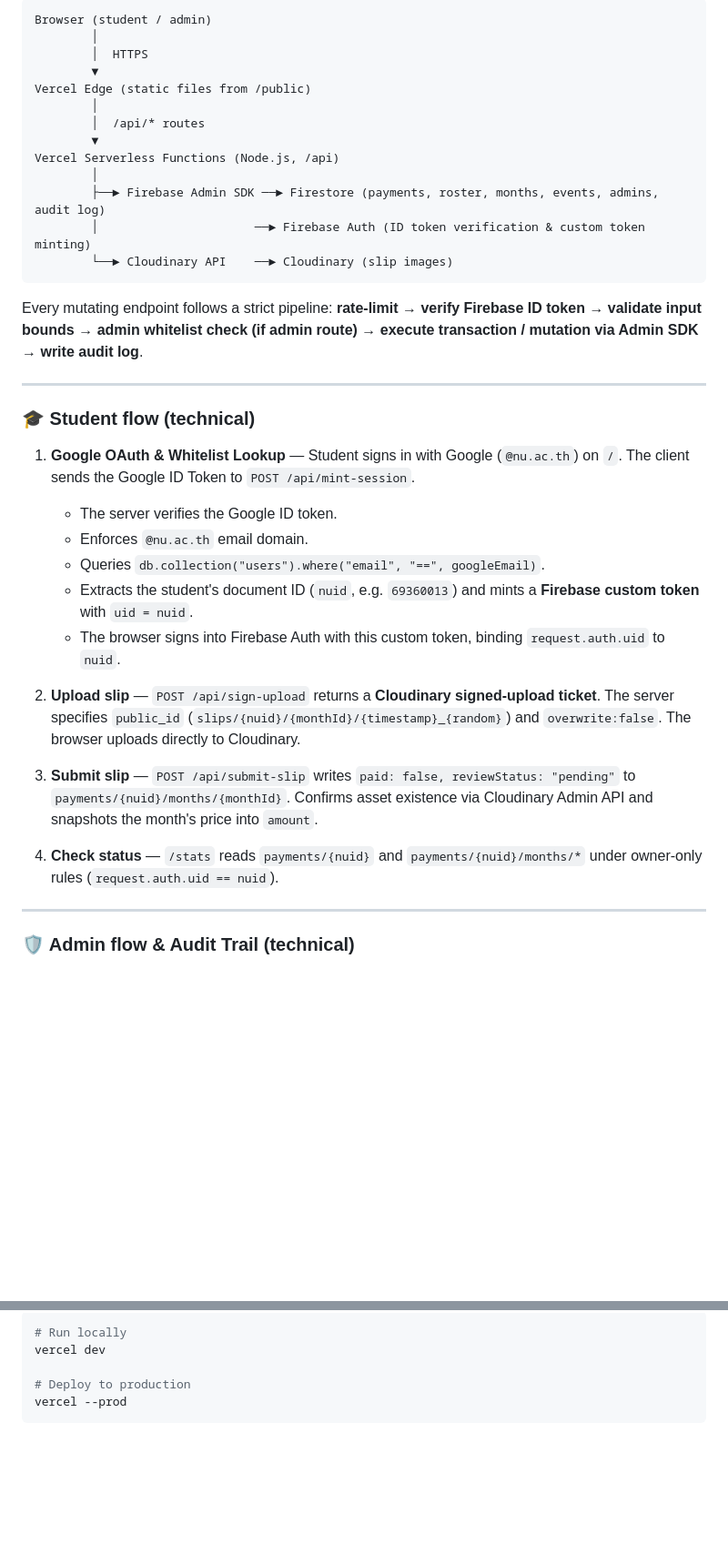
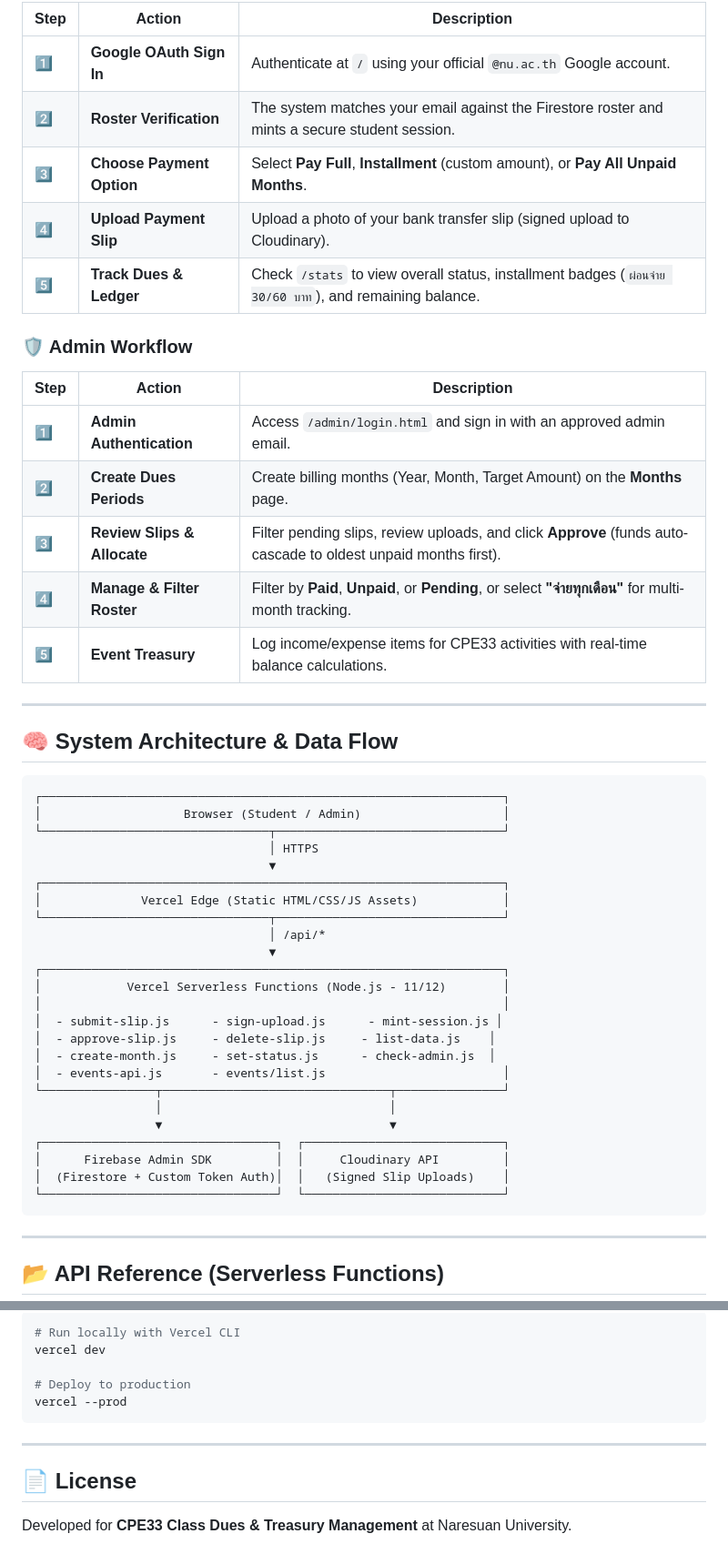
Before and after one commit to blacklgame/cpe33-payment-system, a Markdown page: README.md, 2 parts joined by grey strips. Shown at 91% size. GitHub-like rendering; blank space fills up the shorter version.

````diff
--- a/README.md
+++ b/README.md
@@ -58,40 +53,54 @@ There are three main user workflows: **students** paying dues via Google `@nu.ac
 
-```
-Browser (student / admin)
-        │
-        │  HTTPS
-        ▼
-Vercel Edge (static files from /public)
-        │
-        │  /api/* routes
-        ▼
-Vercel Serverless Functions (Node.js, /api)
-        │
-        ├──► Firebase Admin SDK ──► Firestore (payments, roster, months, events, admins, audit log)
-        │                      ──► Firebase Auth (ID token verification & custom token minting)
-        └──► Cloudinary API    ──► Cloudinary (slip images)
-```
+| Step | Action | Description |
+|---|---|---|
+| 1️⃣ | **Google OAuth Sign In** | Authenticate at `/` using your official `@nu.ac.th` Google account. |
+| 2️⃣ | **Roster Verification** | The system matches your email against the Firestore roster and mints a secure student session. |
+| 3️⃣ | **Choose Payment Option** | Select **Pay Full**, **Installment** (custom amount), or **Pay All Unpaid Months**. |
+| 4️⃣ | **Upload Payment Slip** | Upload a photo of your bank transfer slip (signed upload to Cloudinary). |
+| 5️⃣ | **Track Dues & Ledger** | Check `/stats` to view overall status, installment badges (`ผ่อนจ่าย 30/60 บาท`), and remaining balance. |
 
-Every mutating endpoint follows a strict pipeline: **rate-limit → verify Firebase ID token → validate input bounds → admin whitelist check (if admin route) → execute transaction / mutation via Admin SDK → write audit log**.
+### 🛡️ Admin Workflow
+
+| Step | Action | Description |
+|---|---|---|
+| 1️⃣ | **Admin Authentication** | Access `/admin/login.html` and sign in with an approved admin email. |
+| 2️⃣ | **Create Dues Periods** | Create billing months (Year, Month, Target Amount) on the **Months** page. |
+| 3️⃣ | **Review Slips & Allocate** | Filter pending slips, review uploads, and click **Approve** (funds auto-cascade to oldest unpaid months first). |
+| 4️⃣ | **Manage & Filter Roster** | Filter by **Paid**, **Unpaid**, or **Pending**, or select **"จ่ายทุกเดือน"** for multi-month tracking. |
+| 5️⃣ | **Event Treasury** | Log income/expense items for CPE33 activities with real-time balance calculations. |
 
 ---
 
-### 🎓 Student flow (technical)
+## 🧠 System Architecture & Data Flow
 
-1. **Google OAuth & Whitelist Lookup** — Student signs in with Google (`@nu.ac.th`) on `/`. The client sends the Google ID Token to `POST /api/mint-session`.
-   - The server verifies the Google ID token.
-   - Enforces `@nu.ac.th` email domain.
-   - Queries `db.collection("users").where("email", "==", googleEmail)`.
-   - Extracts the student's document ID (`nuid`, e.g. `69360013`) and mints a **Firebase custom token** with `uid = nuid`.
-   - The browser signs into Firebase Auth with this custom token, binding `request.auth.uid` to `nuid`.
-
-2. **Upload slip** — `POST /api/sign-upload` returns a **Cloudinary signed-upload ticket**. The server specifies `public_id` (`slips/{nuid}/{monthId}/{timestamp}_{random}`) and `overwrite:false`. The browser uploads directly to Cloudinary.
-
-3. **Submit slip** — `POST /api/submit-slip` writes `paid: false, reviewStatus: "pending"` to `payments/{nuid}/months/{monthId}`. Confirms asset existence via Cloudinary Admin API and snapshots the month's price into `amount`.
-
-4. **Check status** — `/stats` reads `payments/{nuid}` and `payments/{nuid}/months/*` under owner-only rules (`request.auth.uid == nuid`).
+```
+┌─────────────────────────────────────────────────────────────────┐
+│                    Browser (Student / Admin)                    │
+└────────────────────────────────┬────────────────────────────────┘
+                                 │ HTTPS
+                                 ▼
+┌─────────────────────────────────────────────────────────────────┐
+│              Vercel Edge (Static HTML/CSS/JS Assets)            │
+└────────────────────────────────┬────────────────────────────────┘
+                                 │ /api/*
+                                 ▼
+┌─────────────────────────────────────────────────────────────────┐
+│            Vercel Serverless Functions (Node.js - 11/12)        │
+│                                                                 │
+│  - submit-slip.js      - sign-upload.js      - mint-session.js │
+│  - approve-slip.js     - delete-slip.js     - list-data.js    │
+│  - create-month.js     - set-status.js      - check-admin.js  │
+│  - events-api.js       - events/list.js                         │
+└────────────────┬────────────────────────────────┬───────────────┘
+                 │                                │
+                 ▼                                ▼
+┌─────────────────────────────────┐  ┌────────────────────────────┐
+│      Firebase Admin SDK         │  │     Cloudinary API         │
+│  (Firestore + Custom Token Auth)│  │   (Signed Slip Uploads)    │
+└─────────────────────────────────┘  └────────────────────────────┘
+```
 
 ---
 
-### 🛡️ Admin flow & Audit Trail (technical)
+## 📂 API Reference (Serverless Functions)
 
@@ -143,7 +161,13 @@ firebase deploy --only firestore:rules
 ```bash
-# Run locally
+# Run locally with Vercel CLI
 vercel dev
 
 # Deploy to production
 vercel --prod
 ```
+
+---
+
+## 📄 License
+
+Developed for **CPE33 Class Dues & Treasury Management** at Naresuan University.
````
Also changed, not shown: other parts of README.md (+64 -60 lines).
